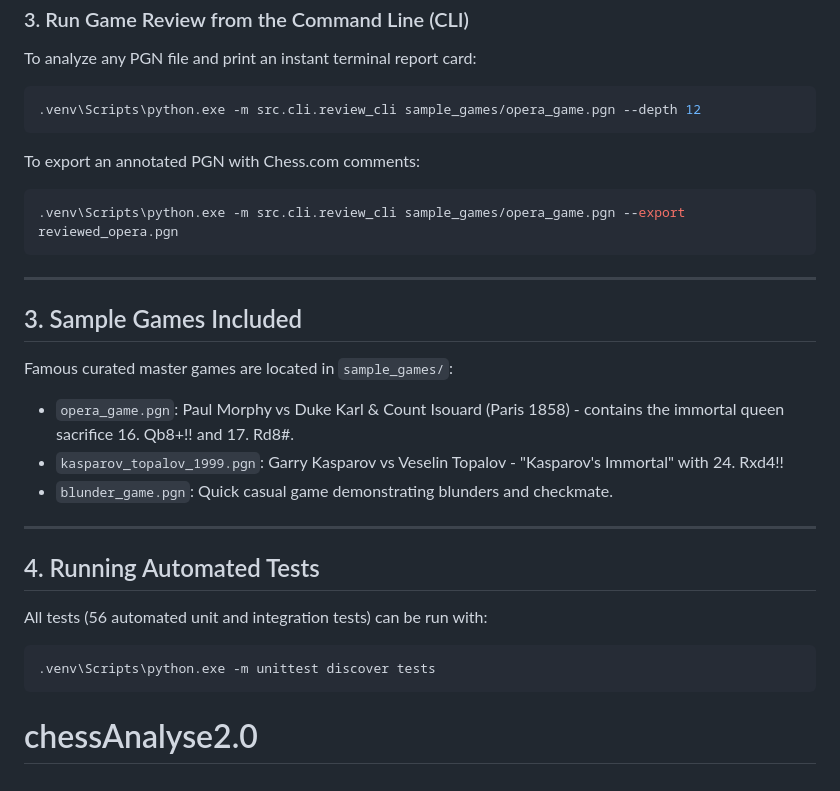
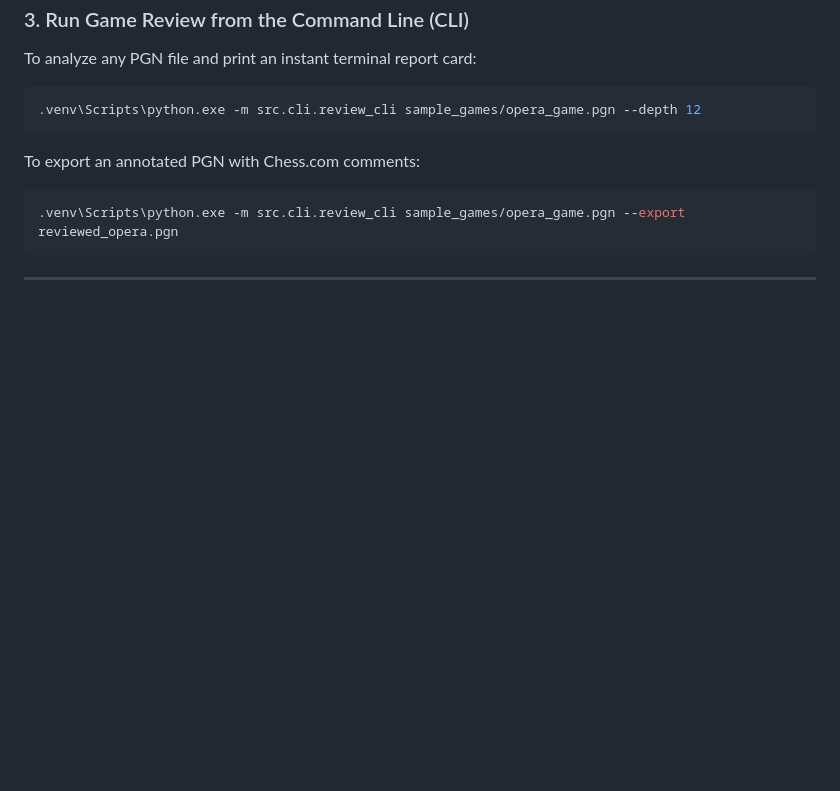
Before and after one commit to tanmay202/chessAnalyse2.0, a Markdown page: README.md, the part around the change. GitHub-like rendering; blank space fills up the shorter version.

Commit message:
Update README documentation

````diff
--- a/README.md
+++ b/README.md
@@ -99,20 +99,3 @@ To export an annotated PGN with Chess.com comments:
 ```
 
 ---
-
-## 3. Sample Games Included
-
-Famous curated master games are located in `sample_games/`:
-- `opera_game.pgn`: Paul Morphy vs Duke Karl & Count Isouard (Paris 1858) - contains the immortal queen sacrifice 16. Qb8+!! and 17. Rd8#.
-- `kasparov_topalov_1999.pgn`: Garry Kasparov vs Veselin Topalov - "Kasparov's Immortal" with 24. Rxd4!!
-- `blunder_game.pgn`: Quick casual game demonstrating blunders and checkmate.
-
----
-
-## 4. Running Automated Tests
-
-All tests (56 automated unit and integration tests) can be run with:
-```bash
-.venv\Scripts\python.exe -m unittest discover tests
-```
-# chessAnalyse2.0
````
